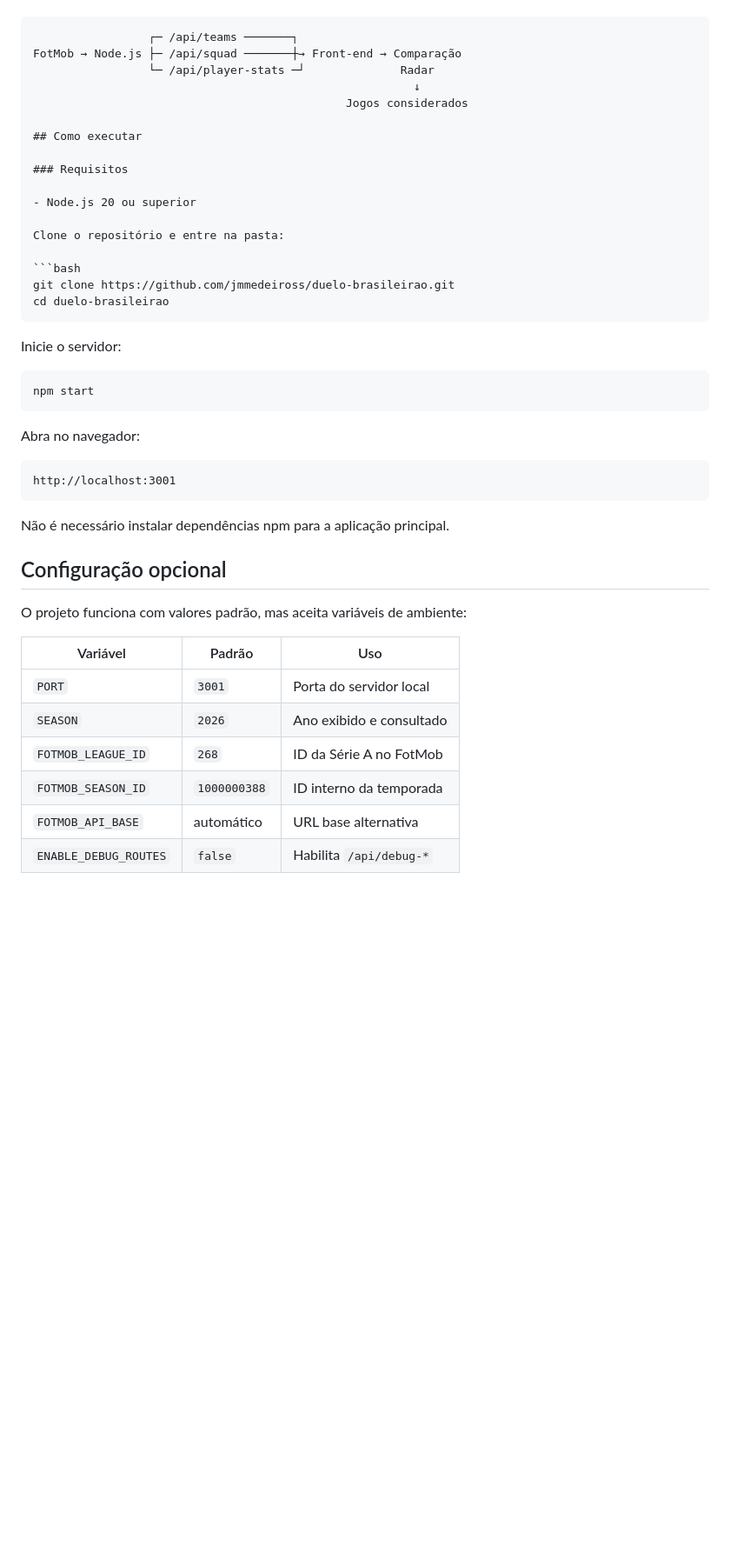
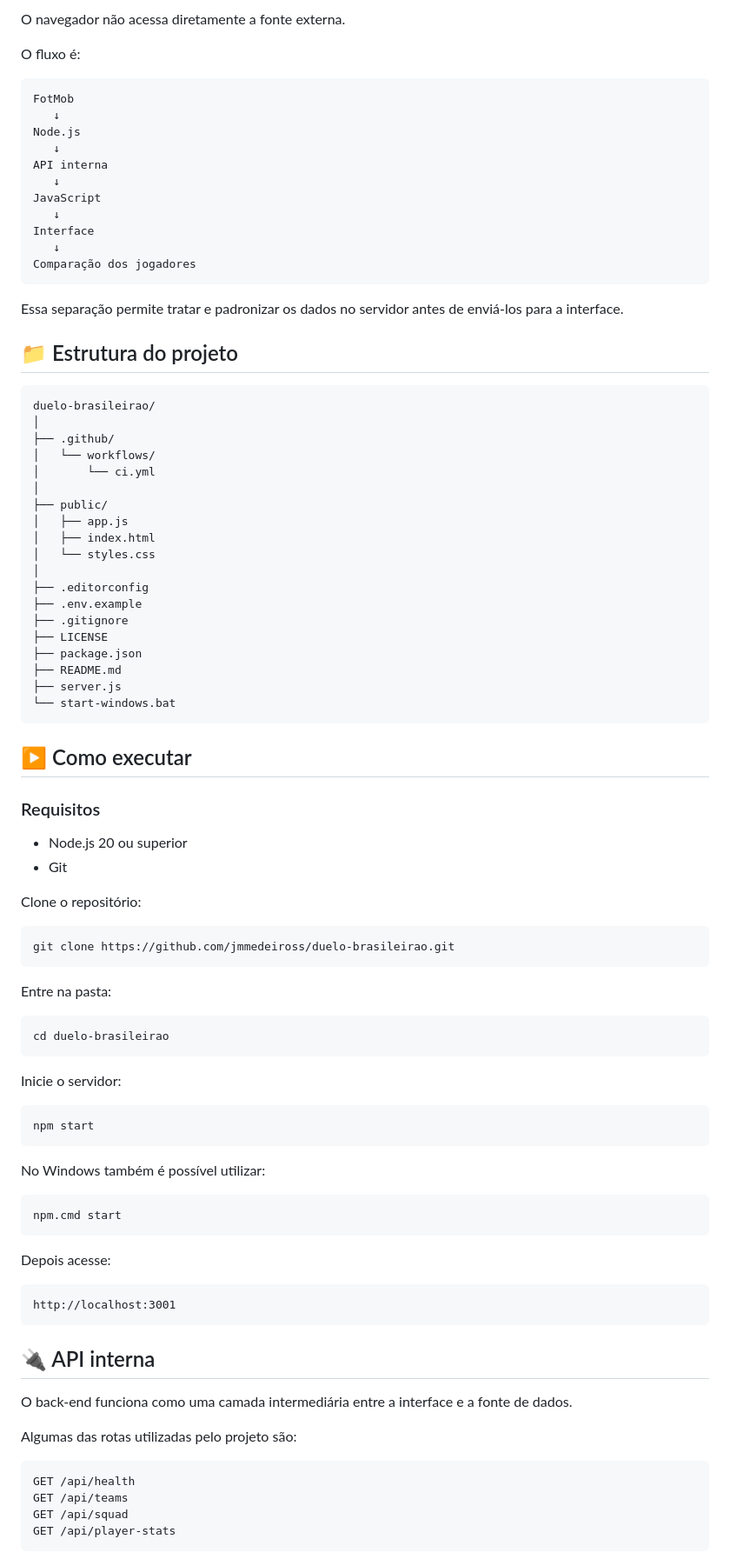
Before and after one commit to jmmedeiross/duelo-brasileirao, a Markdown page: README.md, the part around one of its changes. Shown at 87% size. Rendered like a GitHub page; blank space fills up the shorter version.

````diff
--- a/README.md
+++ b/README.md
@@ -34,21 +111,63 @@ No GitHub ela deverá renderizar mais ou menos assim:
+O navegador não acessa diretamente a fonte externa.
+
+O fluxo é:
 
 ```text
-                 ┌─ /api/teams ───────┐
-FotMob → Node.js ├─ /api/squad ───────┼→ Front-end → Comparação
-                 └─ /api/player-stats ─┘              Radar
-                                                        ↓
-                                              Jogos considerados
+FotMob
+   ↓
+Node.js
+   ↓
+API interna
+   ↓
+JavaScript
+   ↓
+Interface
+   ↓
+Comparação dos jogadores
+```
 
-## Como executar
+Essa separação permite tratar e padronizar os dados no servidor antes de enviá-los para a interface.
+
+## 📁 Estrutura do projeto
+
+```text
+duelo-brasileirao/
+│
+├── .github/
+│   └── workflows/
+│       └── ci.yml
+│
+├── public/
+│   ├── app.js
+│   ├── index.html
+│   └── styles.css
+│
+├── .editorconfig
+├── .env.example
+├── .gitignore
+├── LICENSE
+├── package.json
+├── README.md
+├── server.js
+└── start-windows.bat
+```
+
+## ▶️ Como executar
 
 ### Requisitos
 
 - Node.js 20 ou superior
+- Git
 
-Clone o repositório e entre na pasta:
+Clone o repositório:
 
 ```bash
 git clone https://github.com/jmmedeiross/duelo-brasileirao.git
+```
+
+Entre na pasta:
+
+```bash
 cd duelo-brasileirao
 ```
 
@@ -58,24 +177,28 @@ Inicie o servidor:
 npm start
 ```
 
-Abra no navegador:
+No Windows também é possível utilizar:
+
+```powershell
+npm.cmd start
+```
+
+Depois acesse:
 
 ```text
 http://localhost:3001
 ```
 
-Não é necessário instalar dependências npm para a aplicação principal.
+## 🔌 API interna
 
-## Configuração opcional
+O back-end funciona como uma camada intermediária entre a interface e a fonte de dados.
 
-O projeto funciona com valores padrão, mas aceita variáveis de ambiente:
+Algumas das rotas utilizadas pelo projeto são:
 
-| Variável | Padrão | Uso |
-| --- | --- | --- |
-| `PORT` | `3001` | Porta do servidor local |
-| `SEASON` | `2026` | Ano exibido e consultado |
-| `FOTMOB_LEAGUE_ID` | `268` | ID da Série A no FotMob |
-| `FOTMOB_SEASON_ID` | `1000000388` | ID interno da temporada |
-| `FOTMOB_API_BASE` | automático | URL base alternativa |
-| `ENABLE_DEBUG_ROUTES` | `false` | Habilita `/api/debug-*` |
+```text
+GET /api/health
+GET /api/teams
+GET /api/squad
+GET /api/player-stats
+```
 
````
Also changed, not shown: other parts of README.md (+224 -80 lines).
